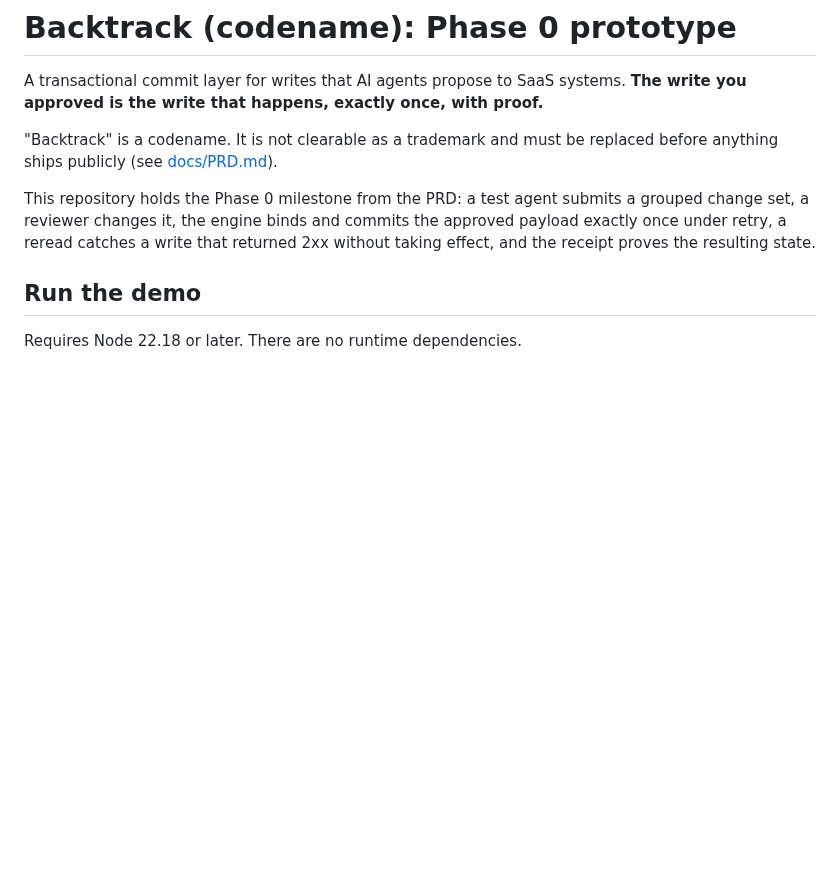
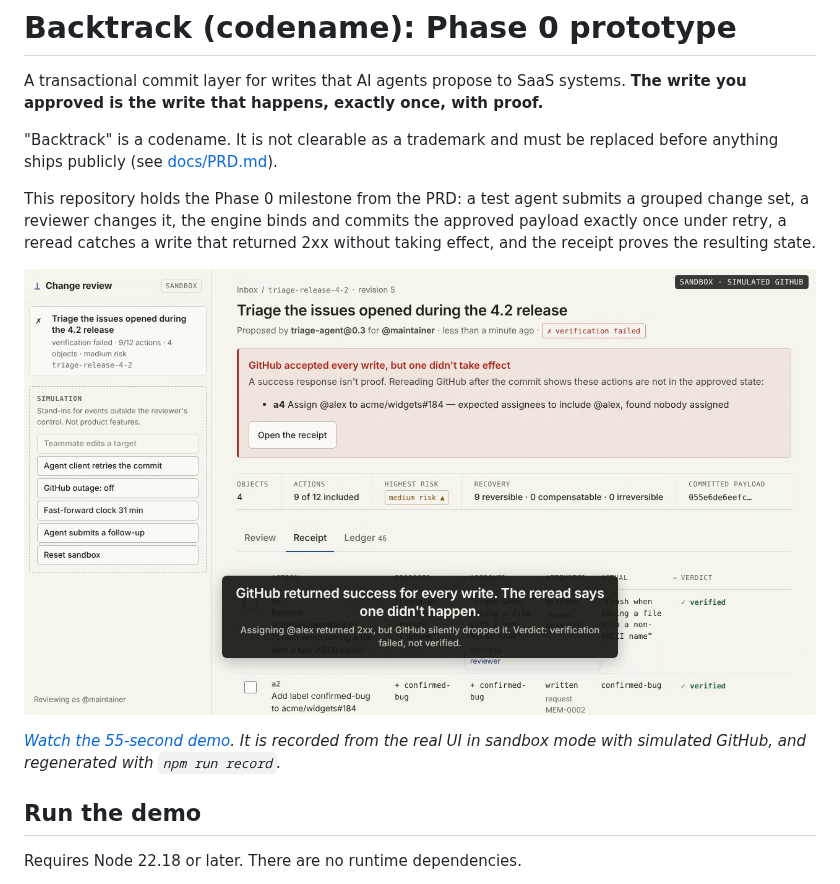
Before and after one commit to skirshbadersh/Backtrack, a Markdown page: README.md, the part around the change. Drawn GitHub-style; pictures changed too: docs/media/demo-poster.png (added); blank space fills up the shorter version.

```diff
--- a/README.md
+++ b/README.md
@@ -10,6 +10,10 @@ This repository holds the Phase 0 milestone from the PRD: a test agent submits a
 grouped change set, a reviewer changes it, the engine binds and commits the approved
 payload exactly once under retry, a reread catches a write that returned 2xx without
 taking effect, and the receipt proves the resulting state.
+
+[![60-second demo: grouped review, exactly-once retry, verification failure, reviewable recovery, stale-state block](docs/media/demo-poster.png)](docs/media/demo.mp4)
+
+*[Watch the 55-second demo](docs/media/demo.mp4). It is recorded from the real UI in sandbox mode with simulated GitHub, and regenerated with `npm run record`.*
 
 ## Run the demo
 
```
Also changed, not shown: docs/ROADMAP.md (+1 -1 lines), 4 other files.
